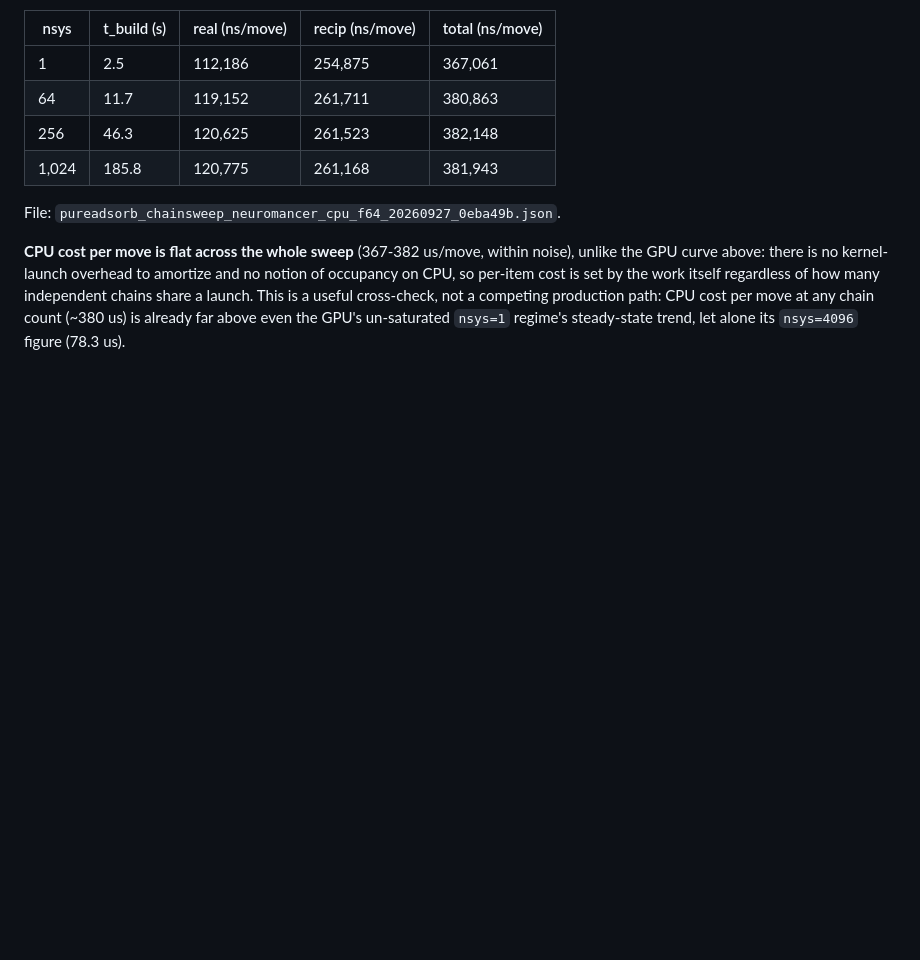
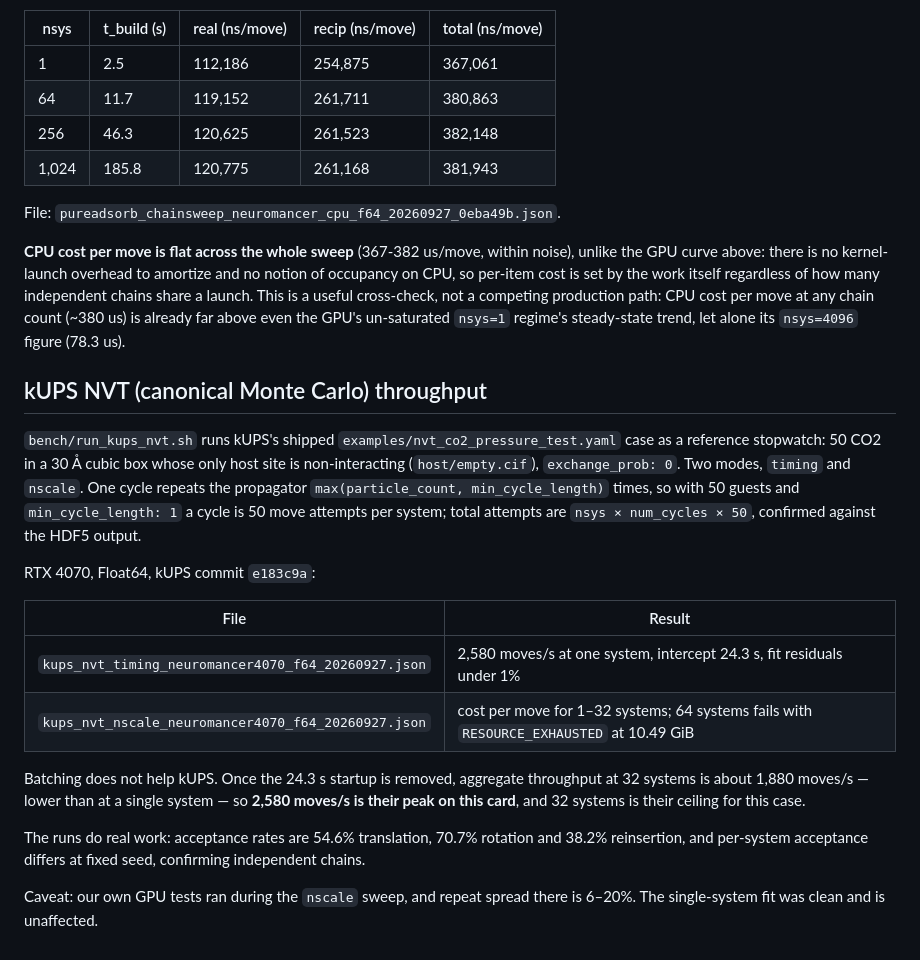
Before and after one commit to el-oso/PureAdsorb.jl, a Markdown page: bench/results/README.md, the part around the change. Drawn GitHub-style; blank space fills up the shorter version.

Commit message:
Record the kUPS NVT reference measurements
Assisted-by: Claude Opus 5 <noreply@anthropic.com>

```diff
--- a/bench/results/README.md
+++ b/bench/results/README.md
@@ -771,3 +771,29 @@ CPU, so per-item cost is set by the work itself regardless of how many independe
 launch. This is a useful cross-check, not a competing production path: CPU cost per move at any
 chain count (~380 us) is already far above even the GPU's un-saturated `nsys=1` regime's
 steady-state trend, let alone its `nsys=4096` figure (78.3 us).
+
+## kUPS NVT (canonical Monte Carlo) throughput
+
+`bench/run_kups_nvt.sh` runs kUPS's shipped `examples/nvt_co2_pressure_test.yaml` case as a
+reference stopwatch: 50 CO2 in a 30 Å cubic box whose only host site is non-interacting
+(`host/empty.cif`), `exchange_prob: 0`. Two modes, `timing` and `nscale`. One cycle repeats the
+propagator `max(particle_count, min_cycle_length)` times, so with 50 guests and
+`min_cycle_length: 1` a cycle is 50 move attempts per system; total attempts are
+`nsys × num_cycles × 50`, confirmed against the HDF5 output.
+
+RTX 4070, Float64, kUPS commit `e183c9a`:
+
+| File | Result |
+|---|---|
+| `kups_nvt_timing_neuromancer4070_f64_20260927.json` | 2,580 moves/s at one system, intercept 24.3 s, fit residuals under 1% |
+| `kups_nvt_nscale_neuromancer4070_f64_20260927.json` | cost per move for 1–32 systems; 64 systems fails with `RESOURCE_EXHAUSTED` at 10.49 GiB |
+
+Batching does not help kUPS. Once the 24.3 s startup is removed, aggregate throughput at 32
+systems is about 1,880 moves/s — lower than at a single system — so **2,580 moves/s is their peak
+on this card**, and 32 systems is their ceiling for this case.
+
+The runs do real work: acceptance rates are 54.6% translation, 70.7% rotation and 38.2%
+reinsertion, and per-system acceptance differs at fixed seed, confirming independent chains.
+
+Caveat: our own GPU tests ran during the `nscale` sweep, and repeat spread there is 6–20%. The
+single-system fit was clean and is unaffected.
```
